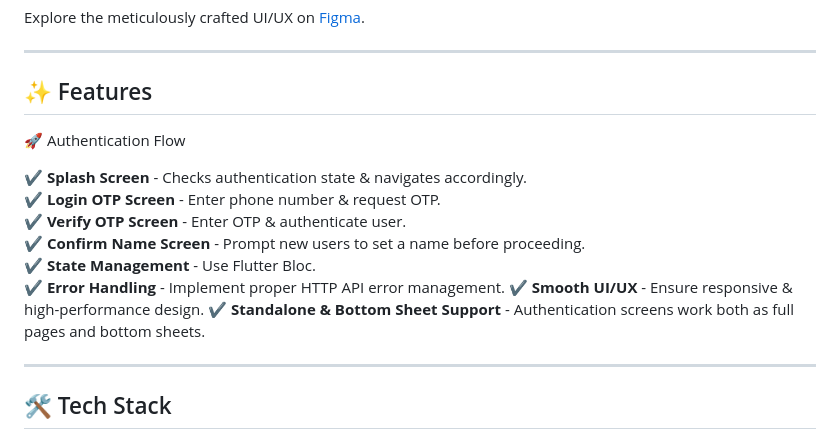
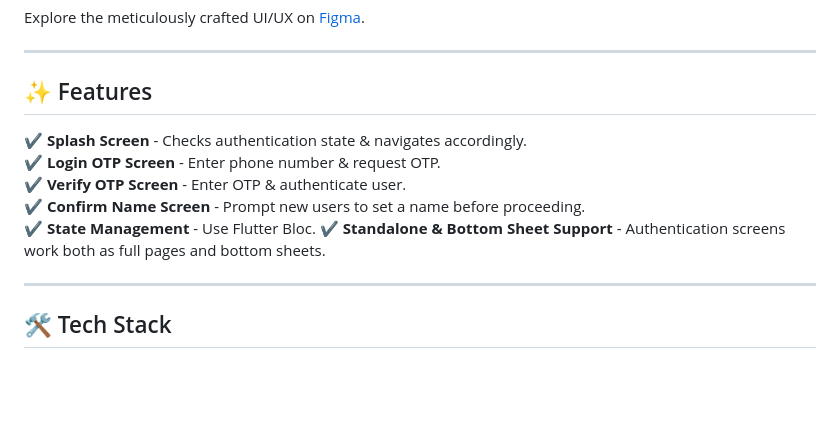
Before and after one commit to AmbrishTripathi6974/oru_phones, a Markdown page: README.md, the part around the change. Rendered like a GitHub page; blank space fills up the shorter version.

```diff
--- a/README.md
+++ b/README.md
@@ -17,15 +17,11 @@ Explore the meticulously crafted UI/UX on [Figma](https://www.figma.com/design/l
 
 ## ✨ Features
 
-🚀 Authentication Flow
-
 ✔ **Splash Screen** - Checks authentication state & navigates accordingly.
 ✔ **Login OTP Screen** - Enter phone number & request OTP.
 ✔ **Verify OTP Screen** - Enter OTP & authenticate user.
 ✔ **Confirm Name Screen** - Prompt new users to set a name before proceeding.
 ✔ **State Management** - Use Flutter Bloc.
-✔ **Error Handling** - Implement proper HTTP API error management.
-✔ **Smooth UI/UX** - Ensure responsive & high-performance design.
 ✔ **Standalone & Bottom Sheet Support** - Authentication screens work both as full pages and bottom sheets.
 
 ---
```
